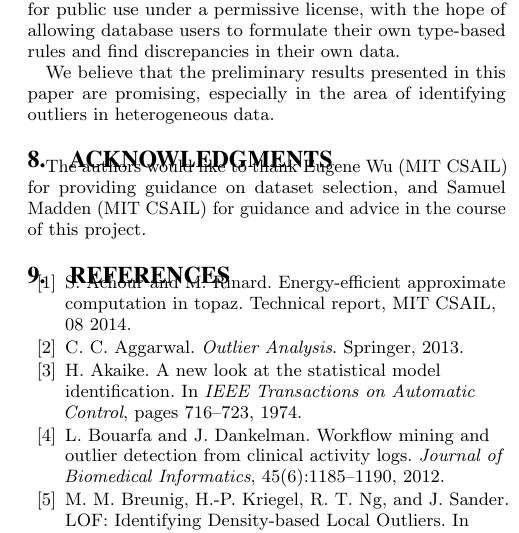
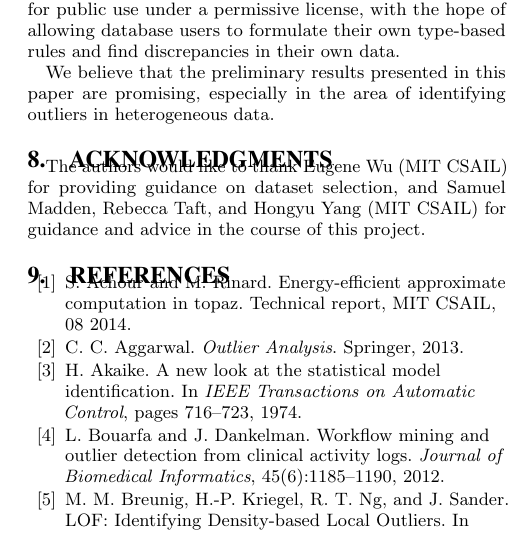
Before and after one commit to cpitclaudel/dBoost, a LaTeX document (paper/paper.tex, which reads paper/acknowledgments.tex): part of one column of page 10 of 13, cut so that both start at the same text. Compiled offline with pdfLaTeX.

Commit message:
paper: Add Rebecca and Hongyu to acknowledgments

```diff
--- a/paper/acknowledgments.tex
+++ b/paper/acknowledgments.tex
@@ -1,2 +1,2 @@
 \section{Acknowledgments}
-The authors would like to thank Eugene Wu (MIT CSAIL) for providing guidance on dataset selection, and Samuel Madden (MIT CSAIL) for guidance and advice in the course of this project.
+The authors would like to thank Eugene Wu (MIT CSAIL) for providing guidance on dataset selection, and Samuel Madden, Rebecca Taft, and Hongyu Yang (MIT CSAIL) for guidance and advice in the course of this project.
```
